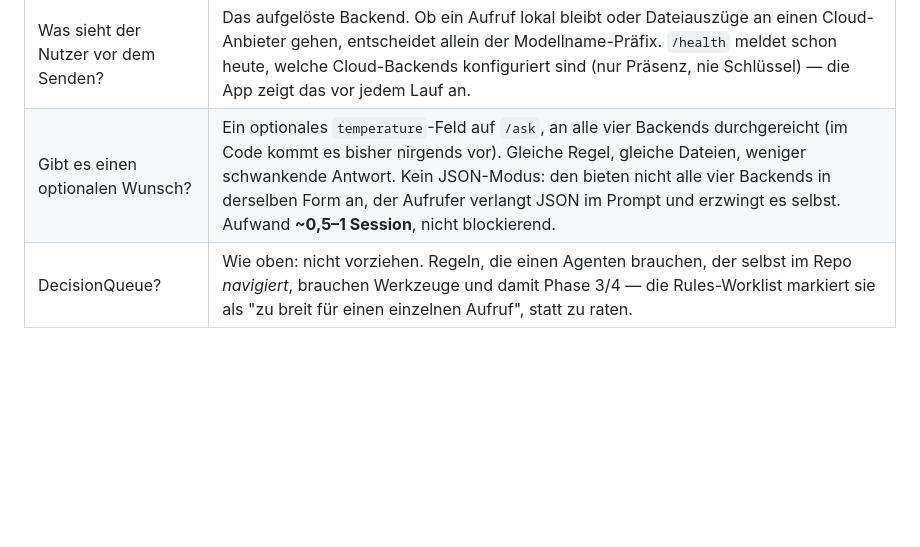
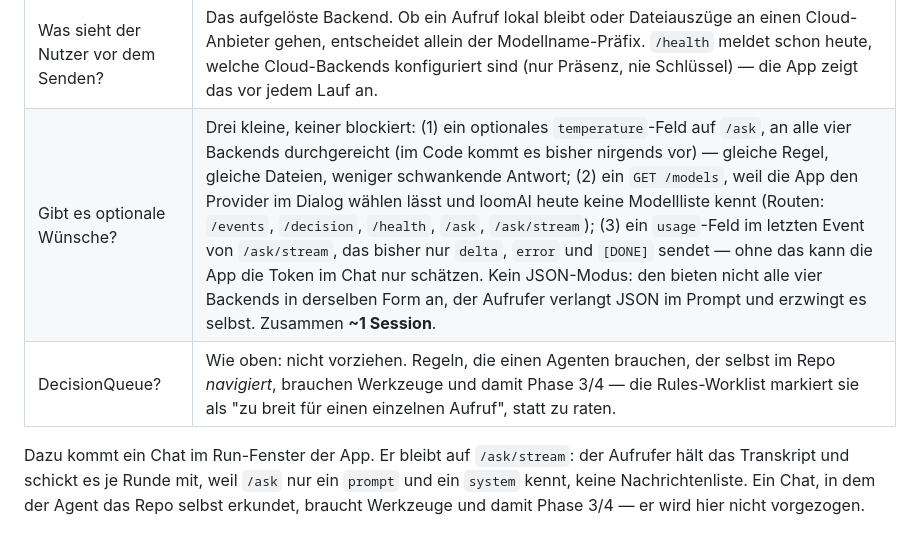
Before and after one commit to StefanBartl/loomAI, a Markdown page: docs/Guides/docmap-checklist-agent.md, the part around the change. GitHub-like rendering; blank space fills up the shorter version.

Commit message:
docs: rules-worklist wishes are three small ones now, and the chat stays on /ask/stream

```diff
--- a/docs/Guides/docmap-checklist-agent.md
+++ b/docs/Guides/docmap-checklist-agent.md
@@ -98,5 +98,11 @@ loomAI bedeutet.
 | Was muss loomAI dafür bauen? | **Nichts** für die erste Version. Es bleibt ein `/ask` pro Regel (Prompt + Regeltext + Dateiauszüge, ein Text zurück). Prompt-Bau und Prüfung der Antwort passieren beim Aufrufer, nicht hier. |
 | Warum kein Browser-Aufruf aus der App? | Die Origin-Sperre (`set_pre_routing_handler`, 403 bei fremdem `Origin`) lässt Nicht-Browser-Clients durch, blockt aber jede Webview. Die App ruft `/ask` deshalb aus dem Rust-Teil auf, nicht aus dem Frontend. Die Sperre bleibt so, wie sie ist. |
 | Was sieht der Nutzer vor dem Senden? | Das aufgelöste Backend. Ob ein Aufruf lokal bleibt oder Dateiauszüge an einen Cloud-Anbieter gehen, entscheidet allein der Modellname-Präfix. `/health` meldet schon heute, welche Cloud-Backends konfiguriert sind (nur Präsenz, nie Schlüssel) — die App zeigt das vor jedem Lauf an. |
-| Gibt es einen optionalen Wunsch? | Ein optionales `temperature`-Feld auf `/ask`, an alle vier Backends durchgereicht (im Code kommt es bisher nirgends vor). Gleiche Regel, gleiche Dateien, weniger schwankende Antwort. Kein JSON-Modus: den bieten nicht alle vier Backends in derselben Form an, der Aufrufer verlangt JSON im Prompt und erzwingt es selbst. Aufwand **~0,5–1 Session**, nicht blockierend. |
+| Gibt es optionale Wünsche? | Drei kleine, keiner blockiert: (1) ein optionales `temperature`-Feld auf `/ask`, an alle vier Backends durchgereicht (im Code kommt es bisher nirgends vor) — gleiche Regel, gleiche Dateien, weniger schwankende Antwort; (2) ein `GET /models`, weil die App den Provider im Dialog wählen lässt und loomAI heute keine Modellliste kennt (Routen: `/events`, `/decision`, `/health`, `/ask`, `/ask/stream`); (3) ein `usage`-Feld im letzten Event von `/ask/stream`, das bisher nur `delta`, `error` und `[DONE]` sendet — ohne das kann die App die Token im Chat nur schätzen. Kein JSON-Modus: den bieten nicht alle vier Backends in derselben Form an, der Aufrufer verlangt JSON im Prompt und erzwingt es selbst. Zusammen **~1 Session**. |
 | DecisionQueue? | Wie oben: nicht vorziehen. Regeln, die einen Agenten brauchen, der selbst im Repo *navigiert*, brauchen Werkzeuge und damit Phase 3/4 — die Rules-Worklist markiert sie als "zu breit für einen einzelnen Aufruf", statt zu raten. |
+
+Dazu kommt ein Chat im Run-Fenster der App. Er bleibt auf `/ask/stream`: der
+Aufrufer hält das Transkript und schickt es je Runde mit, weil `/ask` nur ein
+`prompt` und ein `system` kennt, keine Nachrichtenliste. Ein Chat, in dem der
+Agent das Repo selbst erkundet, braucht Werkzeuge und damit Phase 3/4 — er
+wird hier nicht vorgezogen.
```
